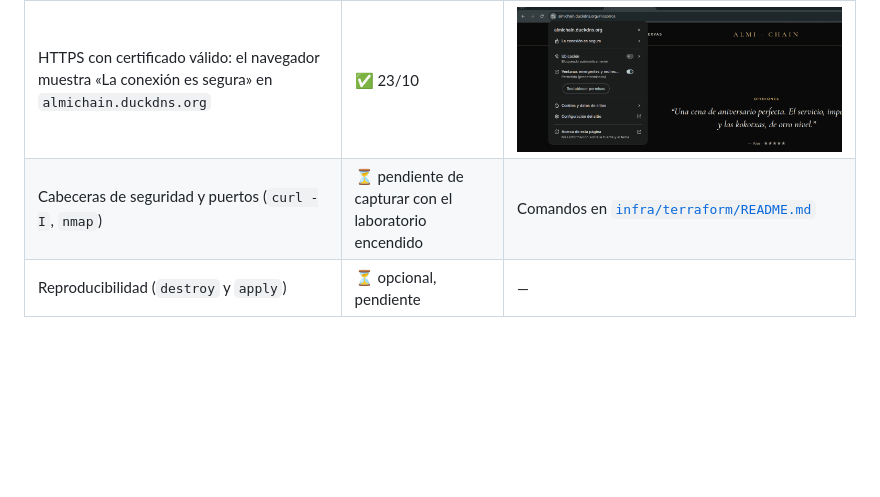
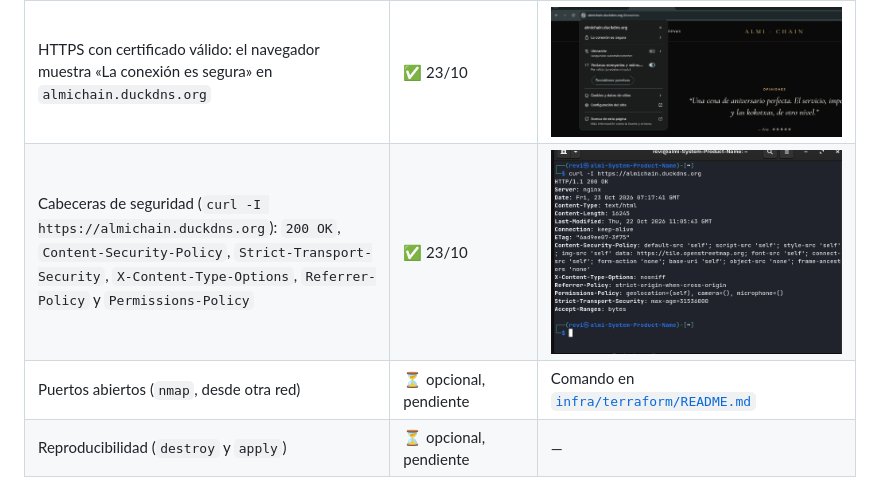
Before and after one commit to JRevii/almi-chain, a Markdown page: docs/infra/despliegue_aws.md, the part around the change. Rendered like a GitHub page; pictures changed too: docs/infra/capturas/aws_05_curl_cabeceras_seguridad.png (added); blank space fills up the shorter version.

Commit message:
docs(infra): captura de las cabeceras de seguridad con curl
Co-Authored-By: Claude Sonnet 5.5 <noreply@anthropic.com>
Claude-Session: https://claude.ai/code/session_01HG5Ki7hC5eX9HCeiukVAke

```diff
--- a/docs/infra/despliegue_aws.md
+++ b/docs/infra/despliegue_aws.md
@@ -81,7 +81,8 @@ Al **primer arranque** (`user_data.sh.tftpl`) el servidor se configura solo:
 | La web carga por `https://almichain.duckdns.org` con las fotos reales | ✅ 22/10 | [`docs/web/capturas/aws_01…05`](../web/capturas) |
 | Revisión por el profesor | ✅ 22/10: lo vio funcionando y le pareció correcto | — |
 | HTTPS con certificado válido: el navegador muestra «La conexión es segura» en `almichain.duckdns.org` | ✅ 23/10 | ![candado](capturas/aws_04_https_candado_navegador.png) |
-| Cabeceras de seguridad y puertos (`curl -I`, `nmap`) | ⏳ pendiente de capturar con el laboratorio encendido | Comandos en [`infra/terraform/README.md`](../../infra/terraform/README.md) |
+| Cabeceras de seguridad (`curl -I https://almichain.duckdns.org`): `200 OK`, `Content-Security-Policy`, `Strict-Transport-Security`, `X-Content-Type-Options`, `Referrer-Policy` y `Permissions-Policy` | ✅ 23/10 | ![curl](capturas/aws_05_curl_cabeceras_seguridad.png) |
+| Puertos abiertos (`nmap`, desde otra red) | ⏳ opcional, pendiente | Comando en [`infra/terraform/README.md`](../../infra/terraform/README.md) |
 | Reproducibilidad (`destroy` y `apply`) | ⏳ opcional, pendiente | — |
 
 ### Incidencia durante el despliegue
```
